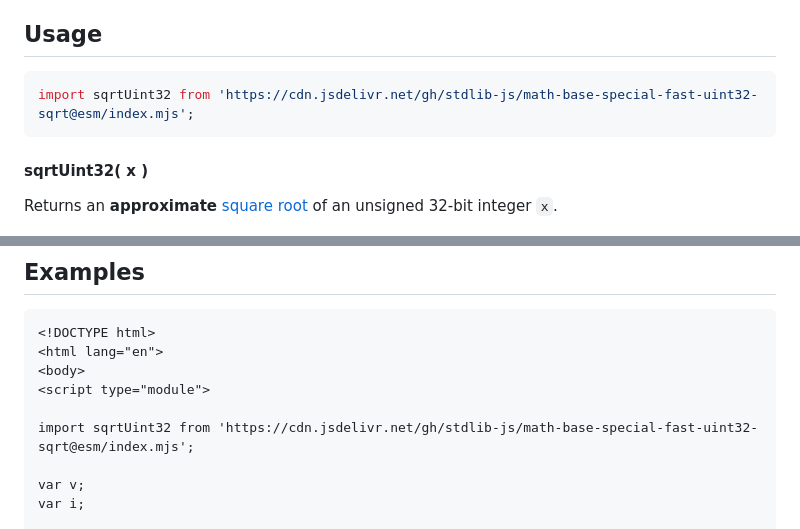
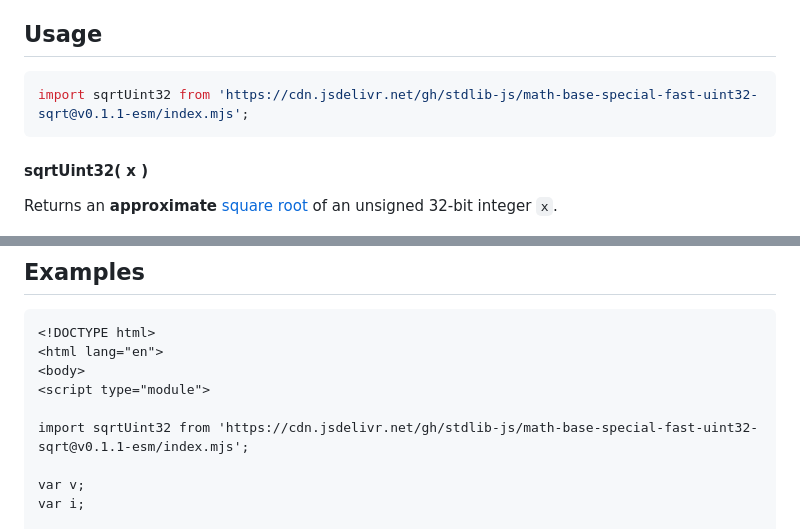
Before and after one commit to stdlib-js/math-base-special-fast-uint32-sqrt, a Markdown page: README.md, 2 parts joined by grey strips. Rendered like a GitHub page.

Commit message:
Update README.md for ESM bundle v0.1.1

````diff
--- a/README.md
+++ b/README.md
@@ -48,7 +48,7 @@ limitations under the License.
 ## Usage
 
 ```javascript
-import sqrtUint32 from 'https://cdn.jsdelivr.net/gh/stdlib-js/math-base-special-fast-uint32-sqrt@esm/index.mjs';
+import sqrtUint32 from 'https://cdn.jsdelivr.net/gh/stdlib-js/math-base-special-fast-uint32-sqrt@v0.1.1-esm/index.mjs';
 ```
 
 #### sqrtUint32( x )
@@ -97,7 +97,7 @@ v = sqrtUint32( 0 >>> 0 );
 <body>
 <script type="module">
 
-import sqrtUint32 from 'https://cdn.jsdelivr.net/gh/stdlib-js/math-base-special-fast-uint32-sqrt@esm/index.mjs';
+import sqrtUint32 from 'https://cdn.jsdelivr.net/gh/stdlib-js/math-base-special-fast-uint32-sqrt@v0.1.1-esm/index.mjs';
 
 var v;
 var i;
````
